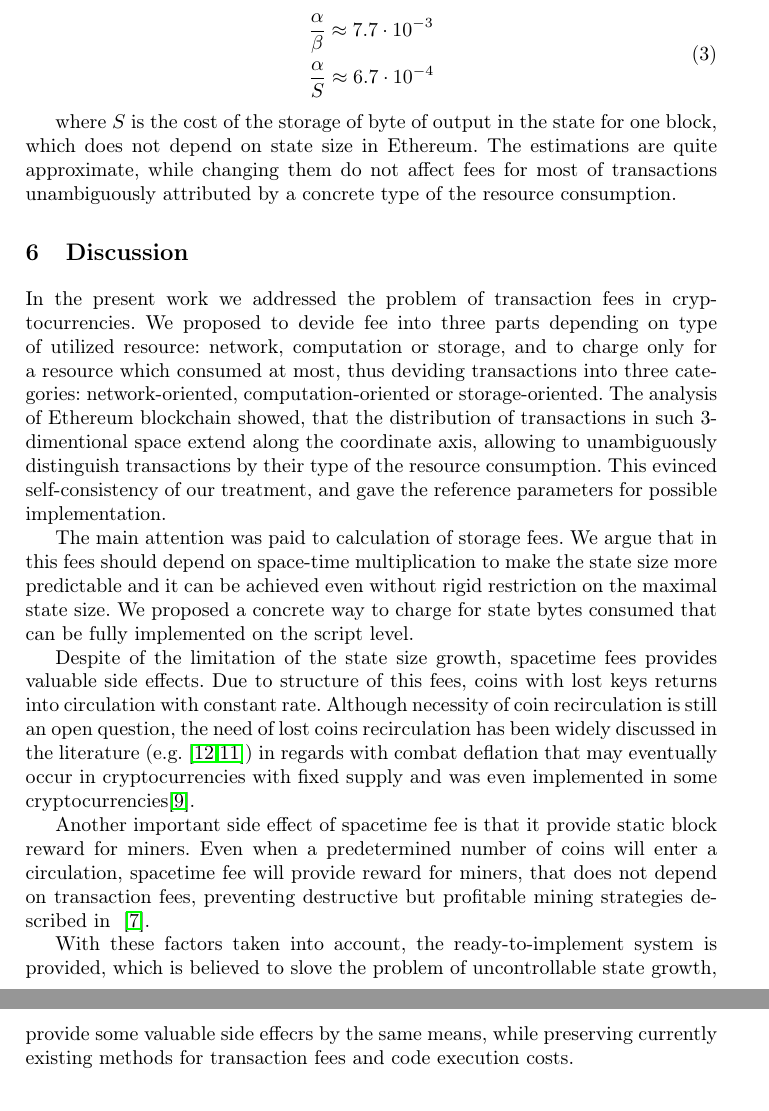
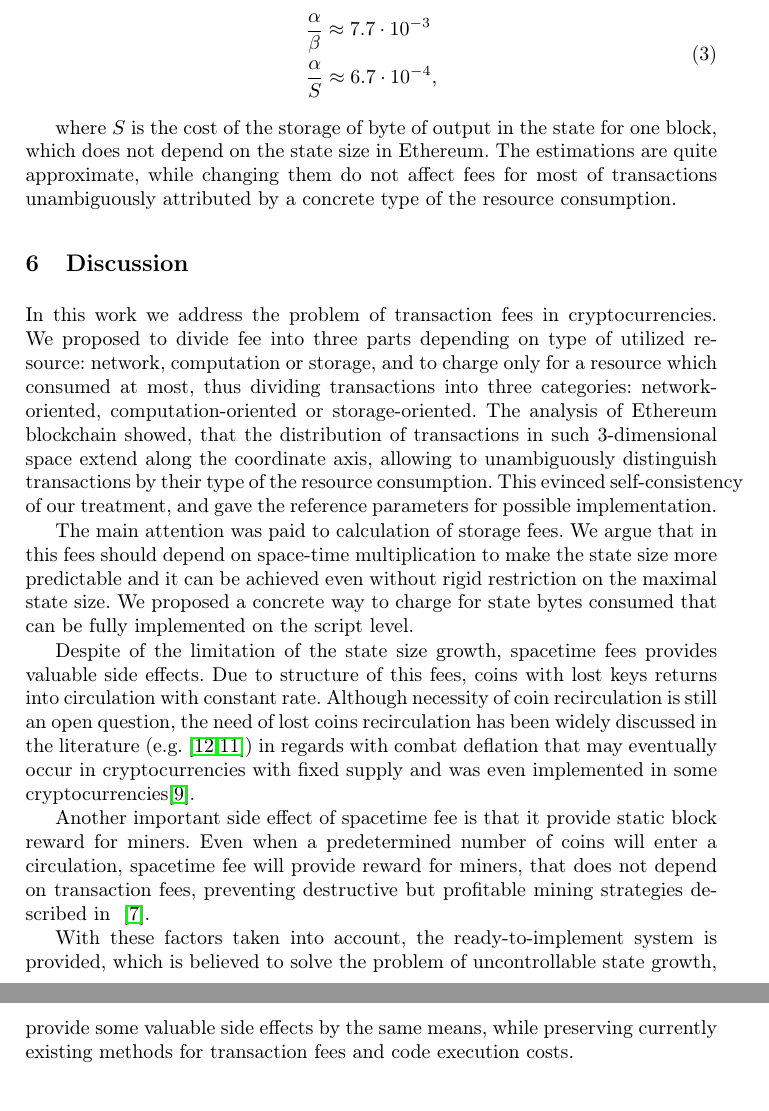
Before and after one commit to ergoplatform/spacefees, a LaTeX paper (fc18/sse.tex): two parts of pages 10 and 11 of 12, joined at a grey line, cut so that both start at the same text. Compiled offline with pdfLaTeX.

Commit message:
sec6 wip

```diff
--- a/fc18/sse.tex
+++ b/fc18/sse.tex
@@ -506,23 +506,23 @@ This gives the following estimation on the ratio between the pricing coefficient
 \begin{align}
 \begin{split}
 &\frac{\alpha}{\beta} \approx 7.7\cdot10^{-3} \\
-&\frac{\alpha}{S} \approx 6.7\cdot10^{-4}
+&\frac{\alpha}{S} \approx 6.7\cdot10^{-4},
 \end{split}
 \end{align}
 
 where $S$ is the cost of the storage of byte of output in the state for one block, which does
-not depend on state size in Ethereum. The estimations are quite approximate, while changing
+not depend on the state size in Ethereum. The estimations are quite approximate, while changing
 them do not affect fees for most of transactions unambiguously attributed by a concrete type of the resource consumption.
 
 \section{Discussion}
 \label{sec:conslusion}
 
-In the present work we addressed the problem of transaction fees in cryptocurrencies.
-We proposed to devide fee into three parts depending on type of utilized resource:
+In this work we address the problem of transaction fees in cryptocurrencies.
+We proposed to divide fee into three parts depending on type of utilized resource:
 network, computation or storage, and to charge only for a resource which
-consumed at most, thus deviding transactions into three categories: network-oriented,
+consumed at most, thus dividing transactions into three categories: network-oriented,
 computation-oriented or storage-oriented. The analysis of Ethereum blockchain showed,
-that the distribution of transactions in such 3-dimentional space extend along the
+that the distribution of transactions in such 3-dimensional space extend along the
 coordinate axis, allowing to unambiguously distinguish transactions by their
 type of the resource consumption. This evinced self-consistency of our treatment,
 and gave the reference parameters for possible implementation.
@@ -550,8 +550,8 @@ fees, preventing destructive but profitable mining strategies described in
 ~\cite{carlsten2016instability}.
 
 With these factors taken into account, the ready-to-implement system is provided,
-which is believed to slove the problem of uncontrollable state growth, provide some
-valuable side effecrs by the same means, while preserving currently existing
+which is believed to solve the problem of uncontrollable state growth, provide some
+valuable side effects by the same means, while preserving currently existing
 methods for transaction fees and code execution costs.
 
 
```
Also changed, not shown: fc18/sse.tex (4 more changed lines).
